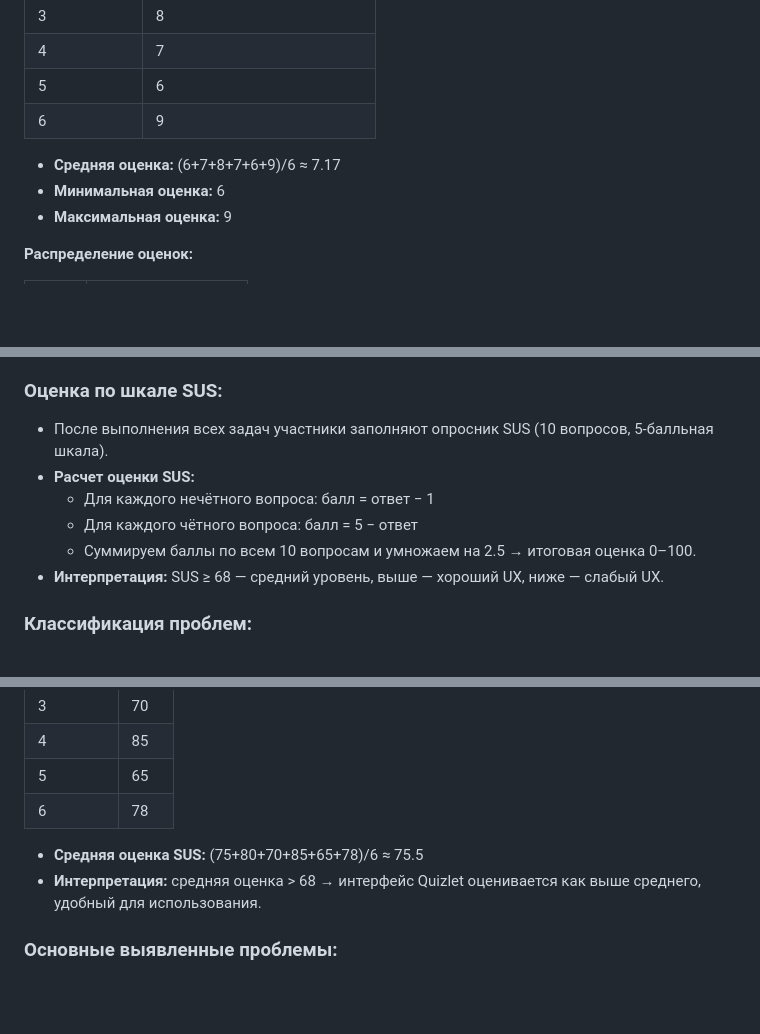
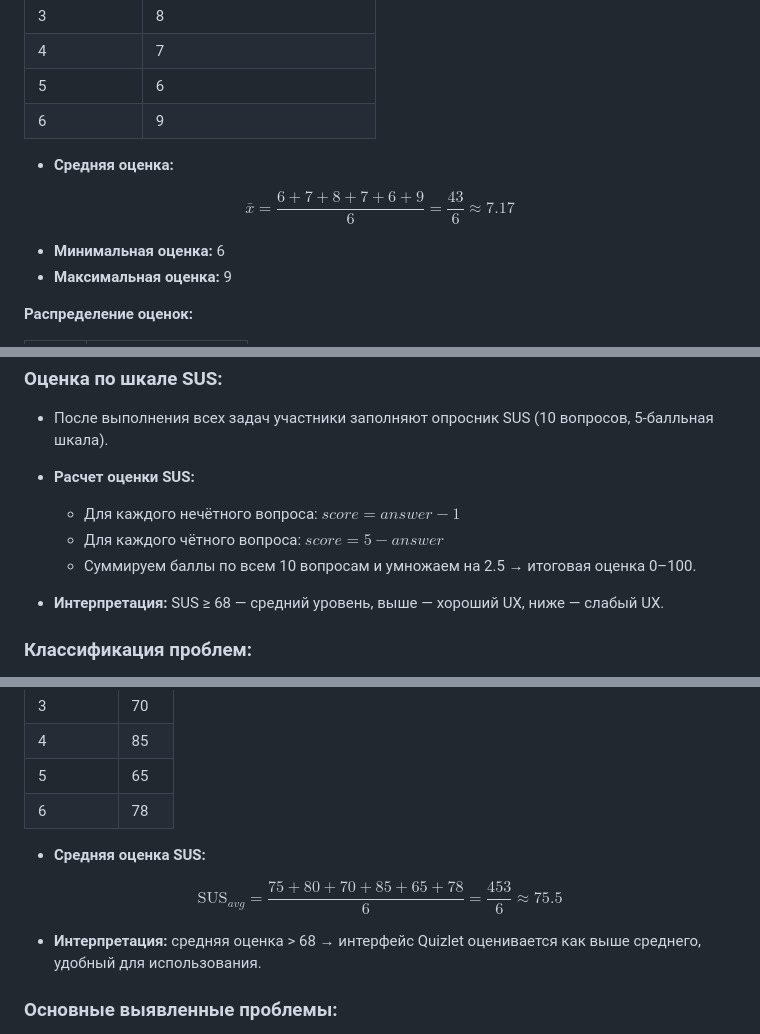
Before and after one commit to vichnya/IT-Project-Management-for-corporate-training, a Markdown page: Чернышева В.В. ИСР 3.md, 3 parts joined by grey strips. GitHub-like rendering; blank space fills up the shorter version.

```diff
--- a/Чернышева В.В. ИСР 3.md
+++ b/Чернышева В.В. ИСР 3.md
@@ -53,7 +53,12 @@
 | 5            | 6                          |
 | 6            | 9                          |
 
-- **Средняя оценка:** (6+7+8+7+6+9)/6 ≈ 7.17
+- **Средняя оценка:**
+
+$$
+\bar{x} = \frac{6+7+8+7+6+9}{6} = \frac{43}{6} \approx 7.17
+$$
+
 - **Минимальная оценка:** 6
 - **Максимальная оценка:** 9
 
@@ -128,9 +133,10 @@
 ### Оценка по шкале SUS:
 - После выполнения всех задач участники заполняют опросник SUS (10 вопросов, 5-балльная шкала).
 - **Расчет оценки SUS:**
-  - Для каждого нечётного вопроса: балл = ответ − 1
-  - Для каждого чётного вопроса: балл = 5 − ответ
+  - Для каждого нечётного вопроса: $score = answer - 1$
+  - Для каждого чётного вопроса: $score = 5 - answer$
   - Суммируем баллы по всем 10 вопросам и умножаем на 2.5 → итоговая оценка 0–100.
+
 - **Интерпретация:** SUS ≥ 68 — средний уровень, выше — хороший UX, ниже — слабый UX.
 
 ### Классификация проблем:
@@ -149,7 +155,12 @@
 | 5        | 65  |
 | 6        | 78  |
 
-- **Средняя оценка SUS:** (75+80+70+85+65+78)/6 ≈ 75.5
+- **Средняя оценка SUS:**
+
+$$
+\text{SUS}_{avg} = \frac{75 + 80 + 70 + 85 + 65 + 78}{6} = \frac{453}{6} \approx 75.5
+$$
+
 - **Интерпретация:** средняя оценка > 68 → интерфейс Quizlet оценивается как выше среднего, удобный для использования.
 
 ### Основные выявленные проблемы:
```
